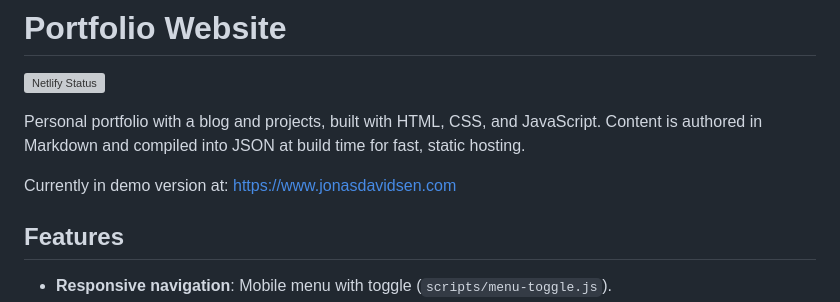
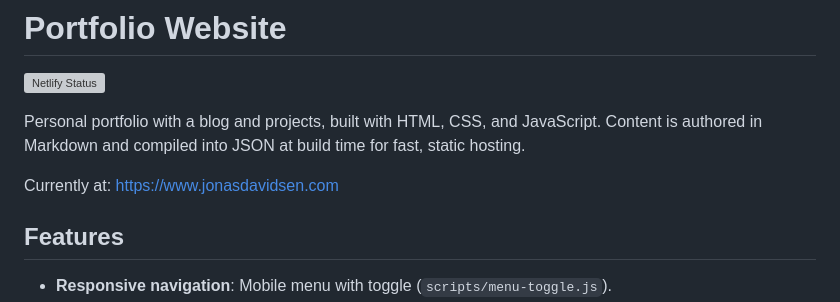
Before and after one commit to jonashjda/portfolio_new, a Markdown page: README.md, the part around the change. Rendered like a GitHub page; grey boxes are pictures that could not be loaded.

```diff
--- a/README.md
+++ b/README.md
@@ -4,7 +4,7 @@
 
 Personal portfolio with a blog and projects, built with HTML, CSS, and JavaScript. Content is authored in Markdown and compiled into JSON at build time for fast, static hosting.
 
-Currently in demo version at: https://www.jonasdavidsen.com
+Currently at: https://www.jonasdavidsen.com
 
 ## Features
 
```
